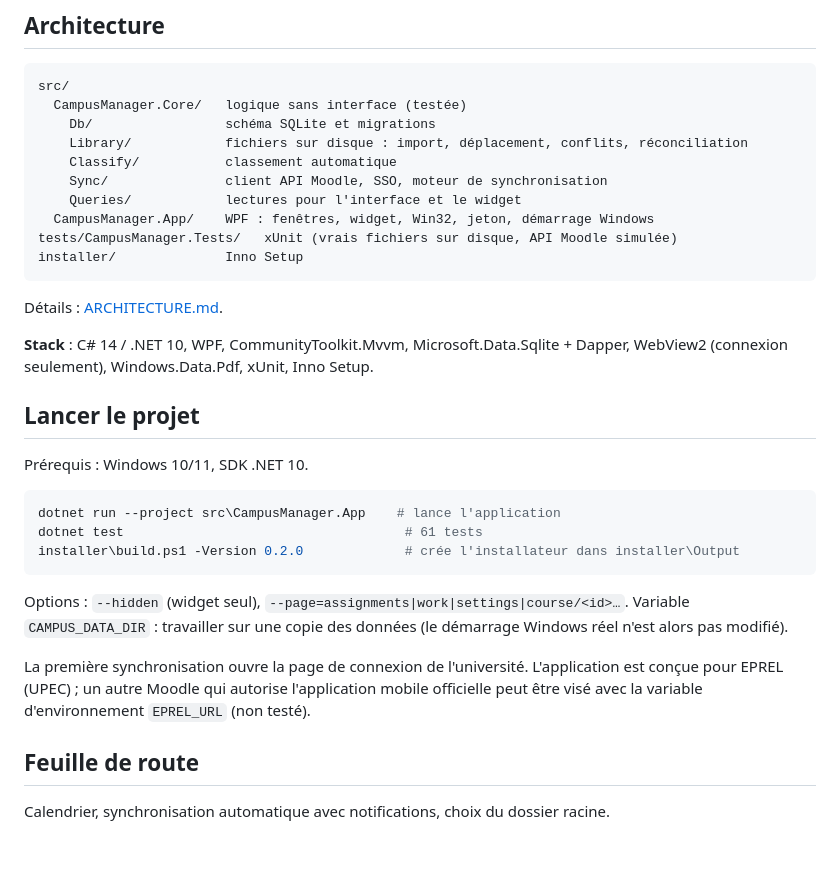
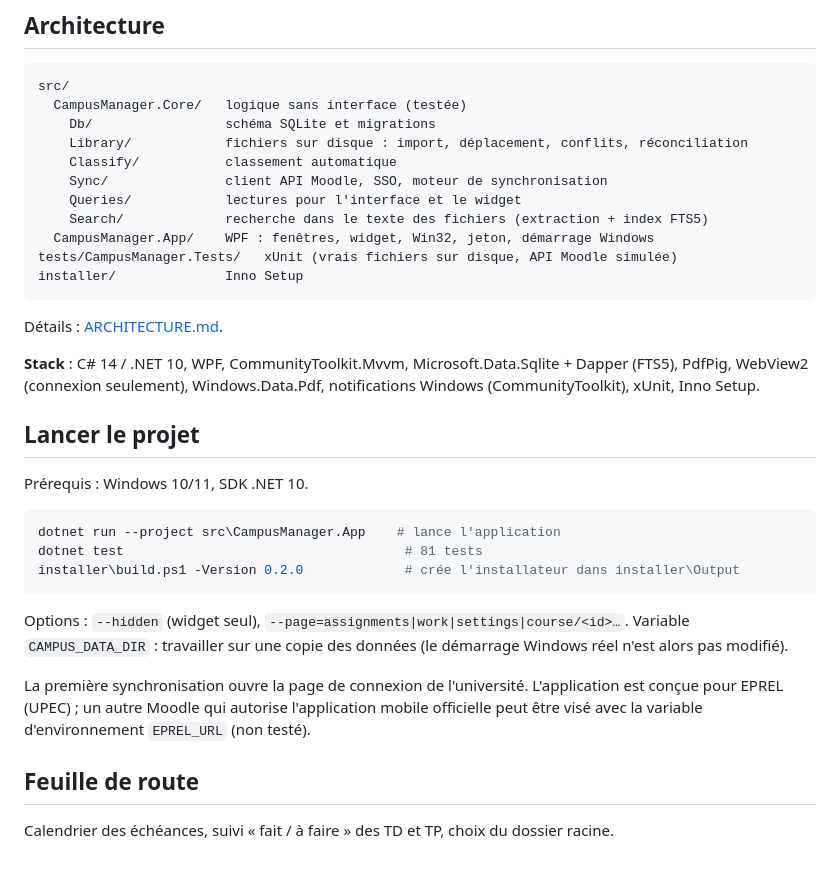
Before and after one commit to obvSoul/campus-manager, a Markdown page: README.md, the part around one of its changes. Drawn GitHub-style.

````diff
--- a/README.md
+++ b/README.md
@@ -59,6 +63,7 @@ src/
     Classify/           classement automatique
     Sync/               client API Moodle, SSO, moteur de synchronisation
     Queries/            lectures pour l'interface et le widget
+    Search/             recherche dans le texte des fichiers (extraction + index FTS5)
   CampusManager.App/    WPF : fenêtres, widget, Win32, jeton, démarrage Windows
 tests/CampusManager.Tests/   xUnit (vrais fichiers sur disque, API Moodle simulée)
 installer/              Inno Setup
@@ -66,7 +71,7 @@ installer/              Inno Setup
 
 Détails : [ARCHITECTURE.md](ARCHITECTURE.md).
 
-**Stack** : C# 14 / .NET 10, WPF, CommunityToolkit.Mvvm, Microsoft.Data.Sqlite + Dapper, WebView2 (connexion seulement), Windows.Data.Pdf, xUnit, Inno Setup.
+**Stack** : C# 14 / .NET 10, WPF, CommunityToolkit.Mvvm, Microsoft.Data.Sqlite + Dapper (FTS5), PdfPig, WebView2 (connexion seulement), Windows.Data.Pdf, notifications Windows (CommunityToolkit), xUnit, Inno Setup.
 
 ## Lancer le projet
 
@@ -74,7 +79,7 @@ Prérequis : Windows 10/11, SDK .NET 10.
 
 ```powershell
 dotnet run --project src\CampusManager.App    # lance l'application
-dotnet test                                    # 61 tests
+dotnet test                                    # 81 tests
 installer\build.ps1 -Version 0.2.0             # crée l'installateur dans installer\Output
 ```
 
@@ -84,4 +89,4 @@ La première synchronisation ouvre la page de connexion de l'université. L'appl
 
 ## Feuille de route
 
-Calendrier, synchronisation automatique avec notifications, choix du dossier racine.
+Calendrier des échéances, suivi « fait / à faire » des TD et TP, choix du dossier racine.
````
Also changed, not shown: other parts of README.md (+6 -2 lines), ARCHITECTURE.md (+1 -1 lines), docs/accueil.png, docs/devoirs.png, docs/explorateur.png, docs/widget.png.
